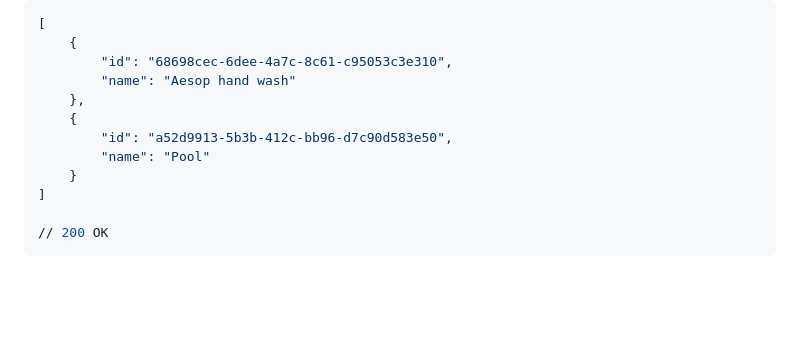
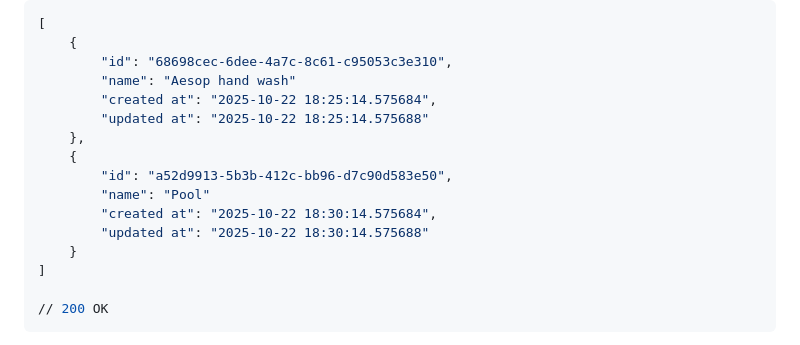
Before and after one commit to kayrbee/holbertonschool-hbnb, a Markdown page: part2/test_documentation.md, the part around the change. GitHub-like rendering; blank space fills up the shorter version.

Commit message:
Updated curl testing

```diff
--- a/part2/test_documentation.md
+++ b/part2/test_documentation.md
@@ -450,10 +450,14 @@ Expected Response
     {
         "id": "68698cec-6dee-4a7c-8c61-c95053c3e310",
         "name": "Aesop hand wash"
+        "created at": "2025-10-22 18:25:14.575684",
+        "updated at": "2025-10-22 18:25:14.575688"
     },
     {
         "id": "a52d9913-5b3b-412c-bb96-d7c90d583e50",
         "name": "Pool"
+        "created at": "2025-10-22 18:30:14.575684",
+        "updated at": "2025-10-22 18:30:14.575688"
     }
 ]
 
```
